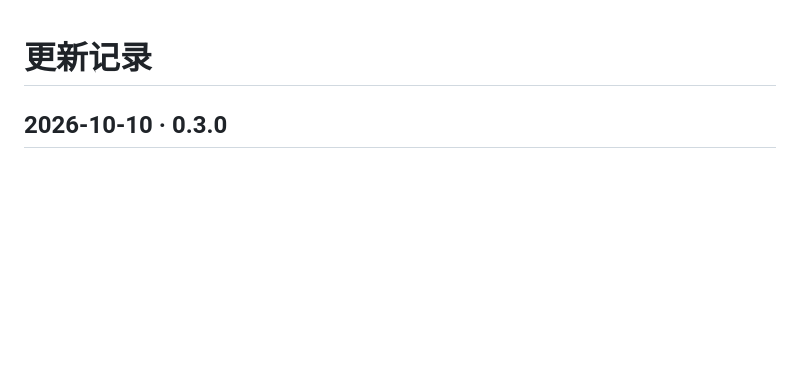
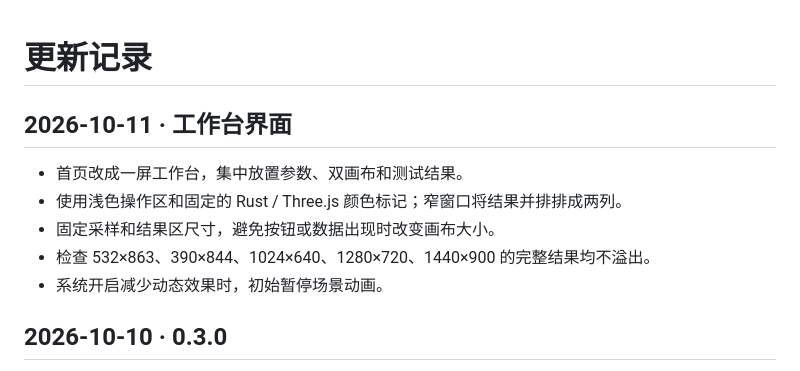
Before and after one commit to sakorman/three-wasm-rust, a Markdown page: CHANGELOG.md, the part around the change. Rendered like a GitHub page; blank space fills up the shorter version.

```diff
--- a/CHANGELOG.md
+++ b/CHANGELOG.md
@@ -1,4 +1,12 @@
 # 更新记录
+
+## 2026-10-11 · 工作台界面
+
+- 首页改成一屏工作台，集中放置参数、双画布和测试结果。
+- 使用浅色操作区和固定的 Rust / Three.js 颜色标记；窄窗口将结果并排排成两列。
+- 固定采样和结果区尺寸，避免按钮或数据出现时改变画布大小。
+- 检查 532×863、390×844、1024×640、1280×720、1440×900 的完整结果均不溢出。
+- 系统开启减少动态效果时，初始暂停场景动画。
 
 ## 2026-10-10 · 0.3.0
 
```
Also changed, not shown: README.md (+2 -0 lines), docs/ui-design.md (added, +27 -0 lines), docs/verification.md (+8 -0 lines), docs/demo.png.
